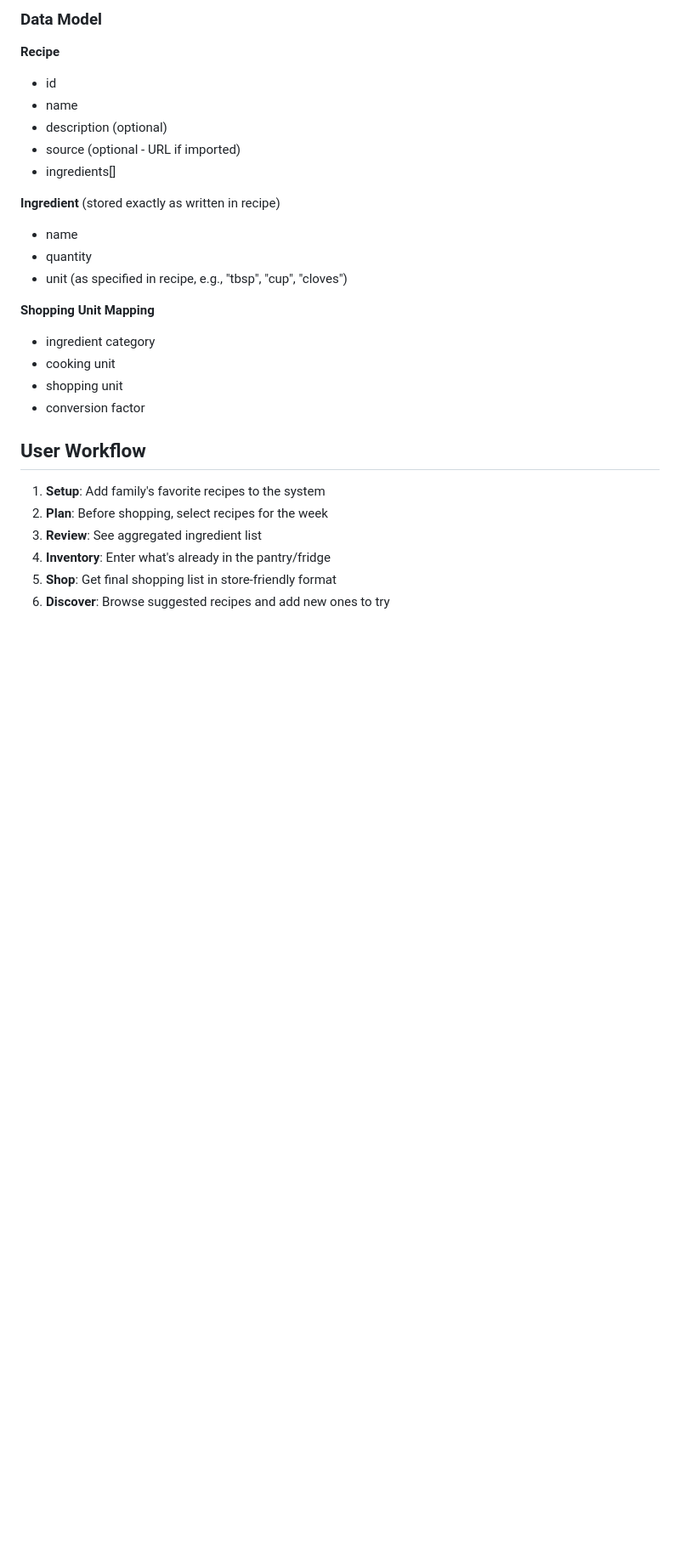
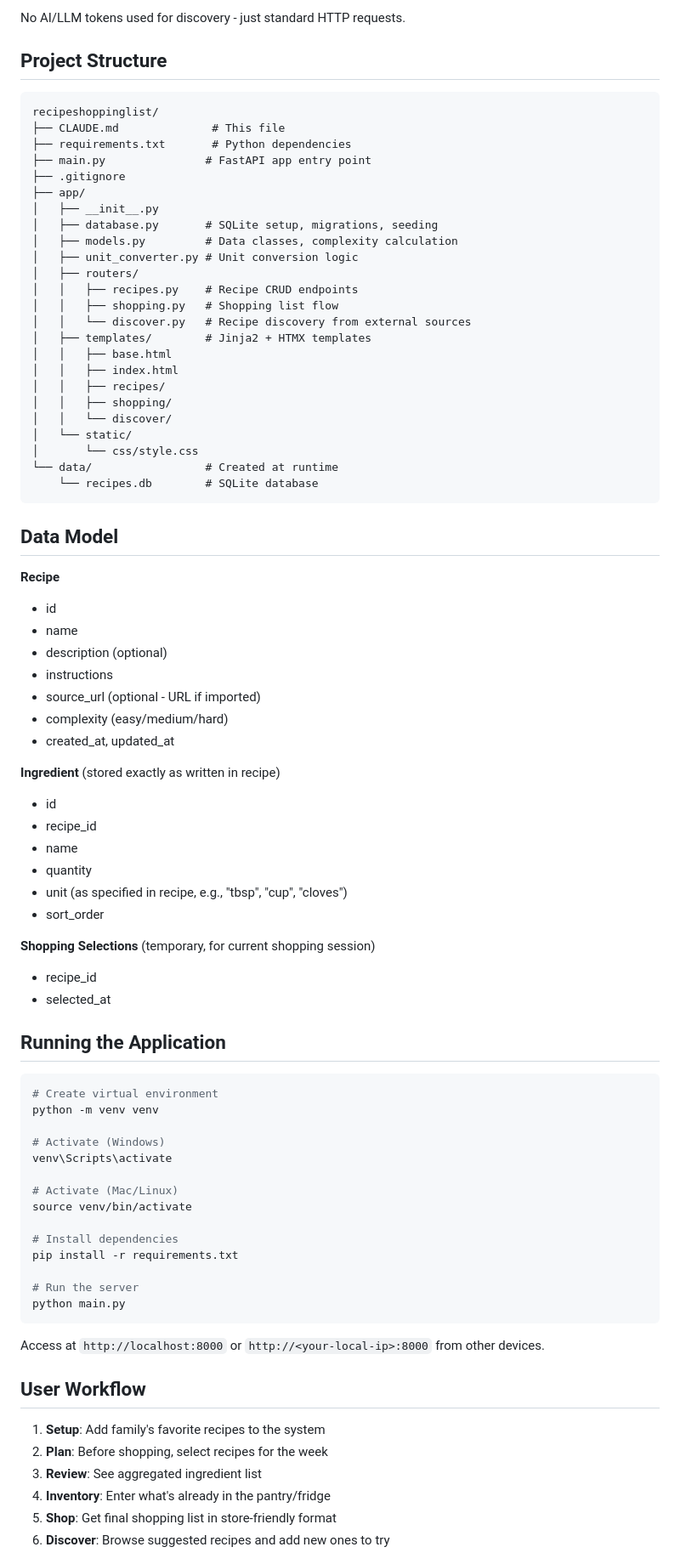
Before and after one commit to MichaelEbbert/recipeshoppinglist, a Markdown page: CLAUDE.md, the part around one of its changes. Shown at 85% size. Drawn GitHub-style; blank space fills up the shorter version.

````diff
--- a/CLAUDE.md
+++ b/CLAUDE.md
@@ -110,23 +132,78 @@ Needs a comprehensive mapping of:
 
-### Data Model
+No AI/LLM tokens used for discovery - just standard HTTP requests.
+
+## Project Structure
+
+```
+recipeshoppinglist/
+├── CLAUDE.md              # This file
+├── requirements.txt       # Python dependencies
+├── main.py               # FastAPI app entry point
+├── .gitignore
+├── app/
+│   ├── __init__.py
+│   ├── database.py       # SQLite setup, migrations, seeding
+│   ├── models.py         # Data classes, complexity calculation
+│   ├── unit_converter.py # Unit conversion logic
+│   ├── routers/
+│   │   ├── recipes.py    # Recipe CRUD endpoints
+│   │   ├── shopping.py   # Shopping list flow
+│   │   └── discover.py   # Recipe discovery from external sources
+│   ├── templates/        # Jinja2 + HTMX templates
+│   │   ├── base.html
+│   │   ├── index.html
+│   │   ├── recipes/
+│   │   ├── shopping/
+│   │   └── discover/
+│   └── static/
+│       └── css/style.css
+└── data/                 # Created at runtime
+    └── recipes.db        # SQLite database
+```
+
+## Data Model
 
 **Recipe**
 - id
 - name
 - description (optional)
-- source (optional - URL if imported)
-- ingredients[]
+- instructions
+- source_url (optional - URL if imported)
+- complexity (easy/medium/hard)
+- created_at, updated_at
 
 **Ingredient** (stored exactly as written in recipe)
+- id
+- recipe_id
 - name
 - quantity
 - unit (as specified in recipe, e.g., "tbsp", "cup", "cloves")
+- sort_order
 
-**Shopping Unit Mapping**
-- ingredient category
-- cooking unit
-- shopping unit
-- conversion factor
+**Shopping Selections** (temporary, for current shopping session)
+- recipe_id
+- selected_at
+
+## Running the Application
+
+```bash
+# Create virtual environment
+python -m venv venv
+
+# Activate (Windows)
+venv\Scripts\activate
+
+# Activate (Mac/Linux)
+source venv/bin/activate
+
+# Install dependencies
+pip install -r requirements.txt
+
+# Run the server
+python main.py
+```
+
+Access at `http://localhost:8000` or `http://<your-local-ip>:8000` from other devices.
 
 ## User Workflow
 
````
Also changed, not shown: other parts of CLAUDE.md (+36 -14 lines).
